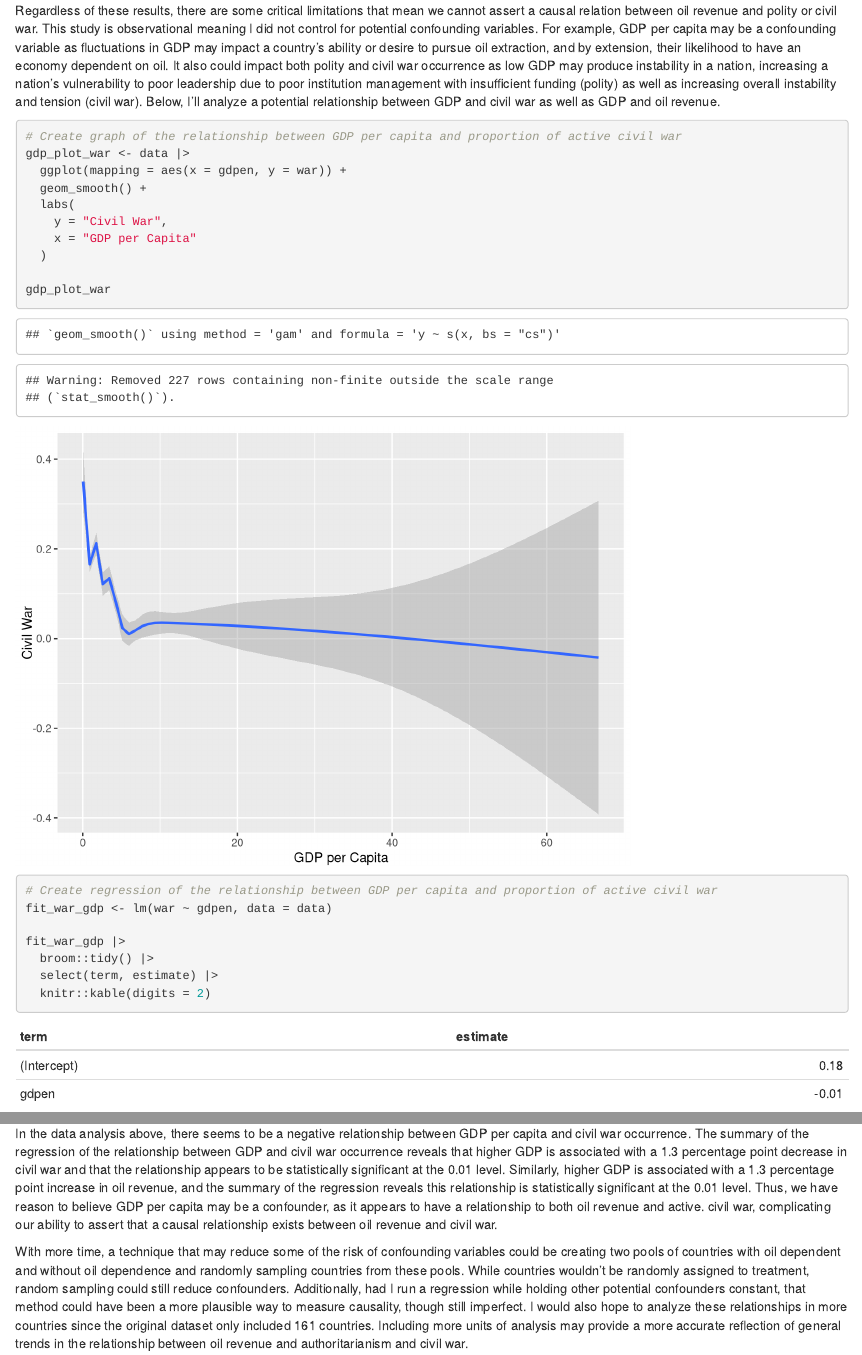
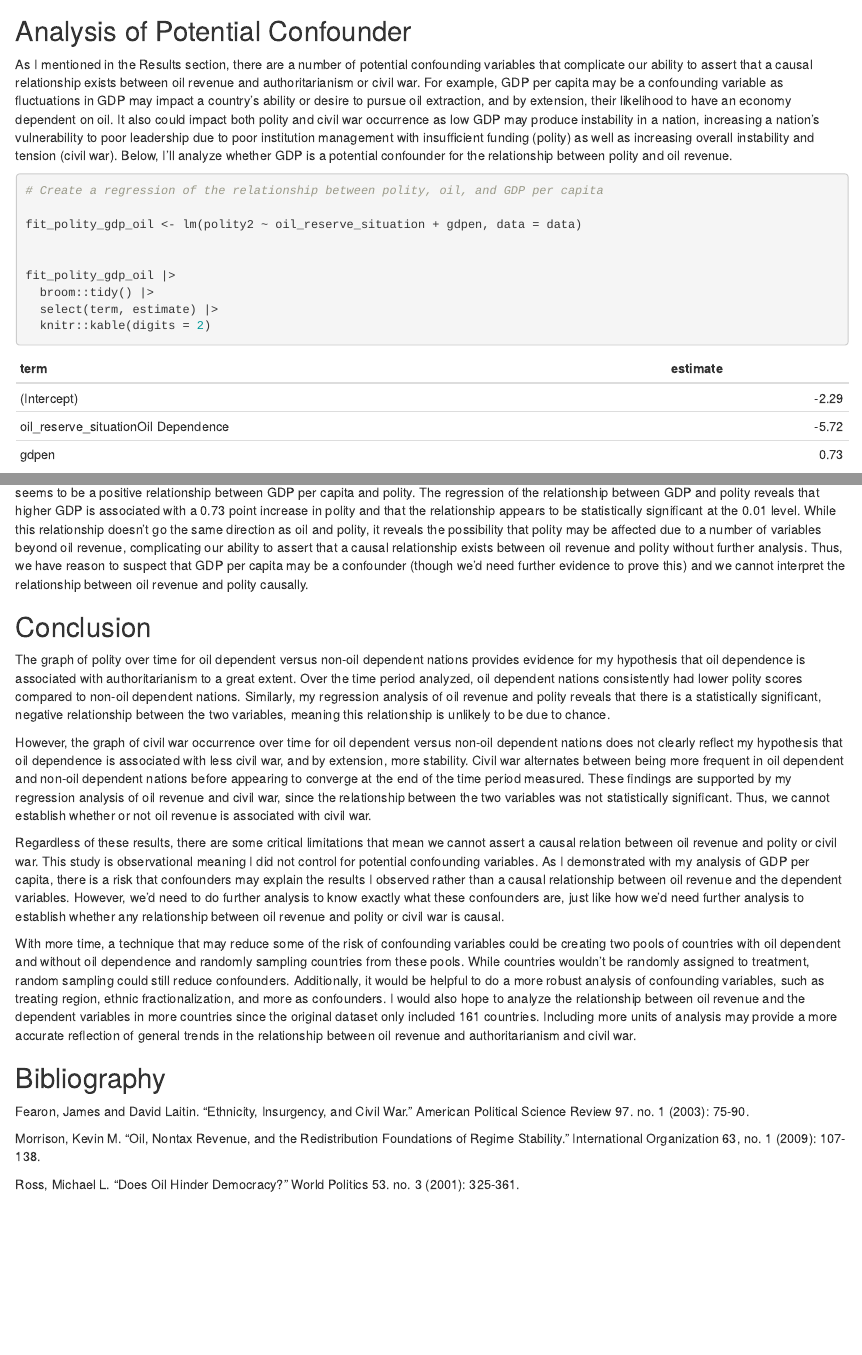
Before and after one commit to laylahijjawi/gov50-final-project, an R Markdown document (index.Rmd): the page in a window 1100 px wide, from 7170 px down before the commit and from 6890 px down after it, and a second part further down, joined at a grey line. Rendered offline with R 4.5, knitr and Pandoc, with nearby package versions; drawn as R Markdown's standard HTML page in place of the format the file asks for; some code elsewhere in the file could not run offline.

Commit message:
confounder analysis revised

````diff
--- a/index.Rmd
+++ b/index.Rmd
@@ -163,3 +163,18 @@ fit_2 |>
 
 stargazer(fit_2, type= "text")
 ```
+## Analysis of Potential Confounder
+
+As I mentioned in the Results section, there are a number of potential confounding variables that complicate our ability to assert that a causal relationship exists between oil revenue and authoritarianism or civil war. For example, GDP per capita may be a confounding variable as fluctuations in GDP may impact a country's ability or desire to pursue oil extraction, and by extension, their likelihood to have an economy dependent on oil. It also could impact both polity and civil war occurrence as low GDP may produce instability in a nation, increasing a nation's vulnerability to poor leadership due to poor institution management with insufficient funding (polity) as well as increasing overall instability and tension (civil war). Below, I'll analyze whether GDP is a potential confounder for the relationship between polity and oil revenue.
+
+```{r}
+
+# Create a regression of the relationship between polity, oil, and GDP per capita
+
+fit_polity_gdp_oil <- lm(polity2 ~ oil_reserve_situation + gdpen, data = data)
+
+
+fit_polity_gdp_oil |>
+  broom::tidy() |>
+  select(term, estimate) |>
+  knitr::kable(digits = 2)
@@ -166,3 +185,4 @@ stargazer(fit_2, type= "text")
+According to the multiple regression above, while a statistically significant negative relationship between oil revenue and polity still exists, there also seems to be a positive relationship between GDP per capita and polity. The regression of the relationship between GDP and polity reveals that higher GDP is associated with a 0.73 point increase in polity and that the relationship appears to be statistically significant at the 0.01 level. While this relationship doesn't go the same direction as oil and polity, it reveals the possibility that polity may be affected due to a number of variables beyond oil revenue, complicating our ability to assert that a causal relationship exists between oil revenue and polity without further analysis. Thus, we have reason to suspect that GDP per capita may be a confounder (though we'd need further evidence to prove this) and we cannot interpret the relationship between oil revenue and polity causally.
 
 ## Conclusion
 
@@ -170,25 +190,13 @@ The graph of polity over time for oil dependent versus non-oil dependent nations
 
 However, the graph of civil war occurrence over time for oil dependent versus non-oil dependent nations does not clearly reflect my hypothesis that oil dependence is associated with less civil war, and by extension, more stability. Civil war alternates between being more frequent in oil dependent and non-oil dependent nations before appearing to converge at the end of the time period measured. These findings are supported by my regression analysis of oil revenue and civil war, since the relationship between the two variables was not statistically significant. Thus, we cannot establish whether or not oil revenue is associated with civil war.
 
-Regardless of these results, there are some critical limitations that mean we cannot assert a causal relation between oil revenue and polity or civil war. This study is observational meaning I did not control for potential confounding variables. For example, GDP per capita may be a confounding variable as fluctuations in GDP may impact a country's ability or desire to pursue oil extraction, and by extension, their likelihood to have an economy dependent on oil. It also could impact both polity and civil war occurrence as low GDP may produce instability in a nation, increasing a nation's vulnerability to poor leadership due to poor institution management with insufficient funding (polity) as well as increasing overall instability and tension (civil war). Below, I'll analyze a potential relationship between GDP and civil war as well as GDP and oil revenue.
+Regardless of these results, there are some critical limitations that mean we cannot assert a causal relation between oil revenue and polity or civil war. This study is observational meaning I did not control for potential confounding variables. As I demonstrated with my analysis of GDP per capita, there is a risk that confounders may explain the results I observed rather than a causal relationship between oil revenue and the dependent variables. However, we'd need to do further analysis to know exactly what these confounders are, just like how we'd need further analysis to establish whether any relationship between oil revenue and polity or civil war is causal.
 
-```{r}
-# Create graph of the relationship between GDP per capita and proportion of active civil war
-gdp_plot_war <- data |>
-  ggplot(mapping = aes(x = gdpen, y = war)) +
-  geom_smooth() +
-  labs(
-    y = "Civil War",
-    x = "GDP per Capita"
-  )
+With more time, a technique that may reduce some of the risk of confounding variables could be creating two pools of countries with oil dependent and without oil dependence and randomly sampling countries from these pools. While countries wouldn't be randomly assigned to treatment, random sampling could still reduce confounders. Additionally, it would be helpful to do a more robust analysis of confounding variables, such as treating region, ethnic fractionalization, and more as confounders. I would also hope to analyze the relationship between oil revenue and the dependent variables in more countries since the original dataset only included 161 countries. Including more units of analysis may provide a more accurate reflection of general trends in the relationship between oil revenue and authoritarianism and civil war.
 
-gdp_plot_war
+## Bibliography
 
-# Create regression of the relationship between GDP per capita and proportion of active civil war
-fit_war_gdp <- lm(war ~ gdpen, data = data)
+Fearon, James and David Laitin. “Ethnicity, Insurgency, and Civil War.” American Political Science Review 97. no. 1 (2003): 75-90.
 
-fit_war_gdp |>
-  broom::tidy() |>
-  select(term, estimate) |>
-  knitr::kable(digits = 2)
+Morrison, Kevin M. “Oil, Nontax Revenue, and the Redistribution Foundations of Regime Stability.” International Organization 63, no. 1 (2009): 107-138.
 
@@ -215,3 +203 @@ stargazer(fit_oil_gdp, type= "text")
-In the data analysis above, there seems to be a negative relationship between GDP per capita and civil war occurrence. The summary of the regression of the relationship between GDP and civil war occurrence reveals that higher GDP is associated with a 1.3 percentage point decrease in civil war and that the relationship appears to be statistically significant at the 0.01 level. Similarly, higher GDP is associated with a 1.3 percentage point increase in oil revenue, and the summary of the regression reveals this relationship is statistically significant at the 0.01 level. Thus, we have reason to believe GDP per capita may be a confounder, as it appears to have a relationship to both oil revenue and active. civil war, complicating our ability to assert that a causal relationship exists between oil revenue and civil war.
-
-With more time, a technique that may reduce some of the risk of confounding variables could be creating two pools of countries with oil dependent and without oil dependence and randomly sampling countries from these pools. While countries wouldn't be randomly assigned to treatment, random sampling could still reduce confounders. Additionally, had I run a regression while holding other potential confounders constant, that method could have been a more plausible way to measure causality, though still imperfect. I would also hope to analyze these relationships in more countries since the original dataset only included 161 countries. Including more units of analysis may provide a more accurate reflection of general trends in the relationship between oil revenue and authoritarianism and civil war.
+Ross, Michael L. “Does Oil Hinder Democracy?” World Politics 53. no. 3 (2001): 325-361.
````
Also changed, not shown: index.html, index.Rmd (26 more changed lines).
